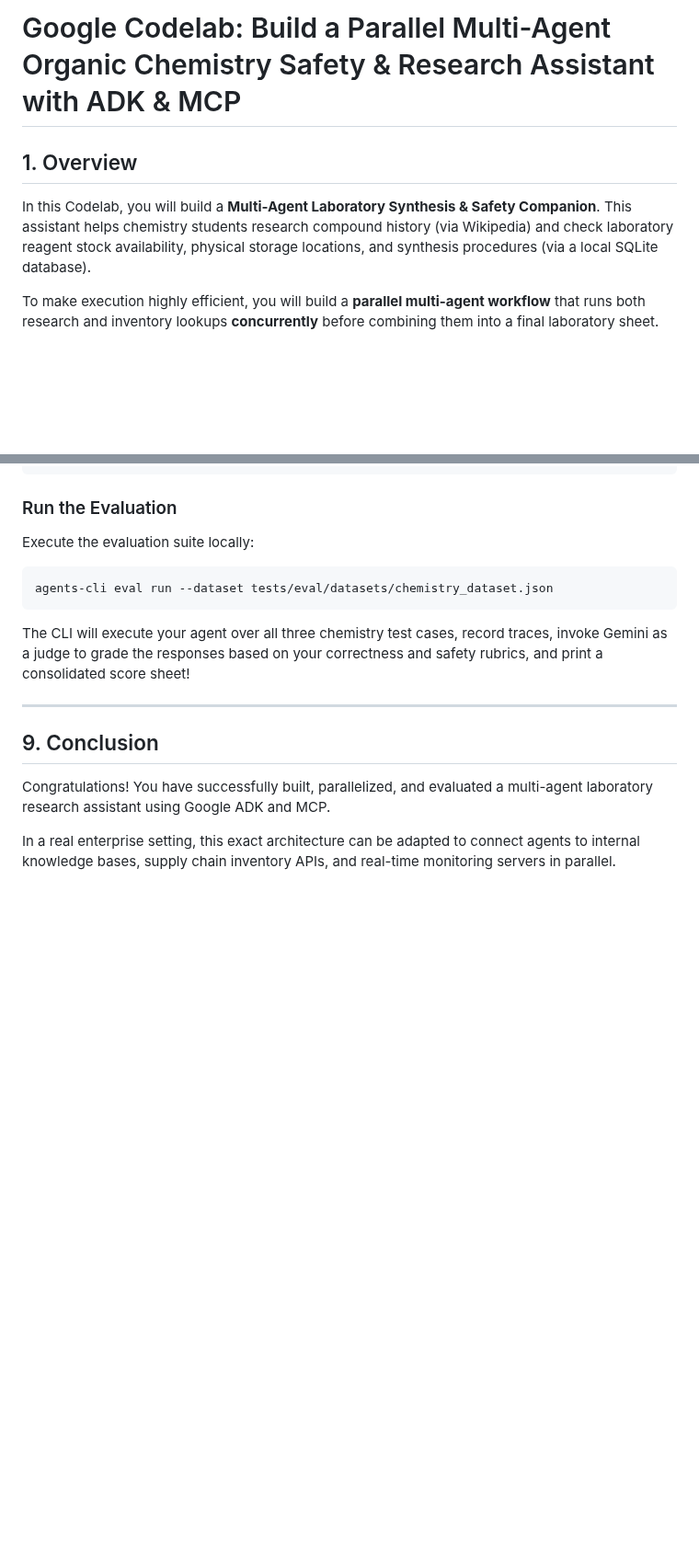
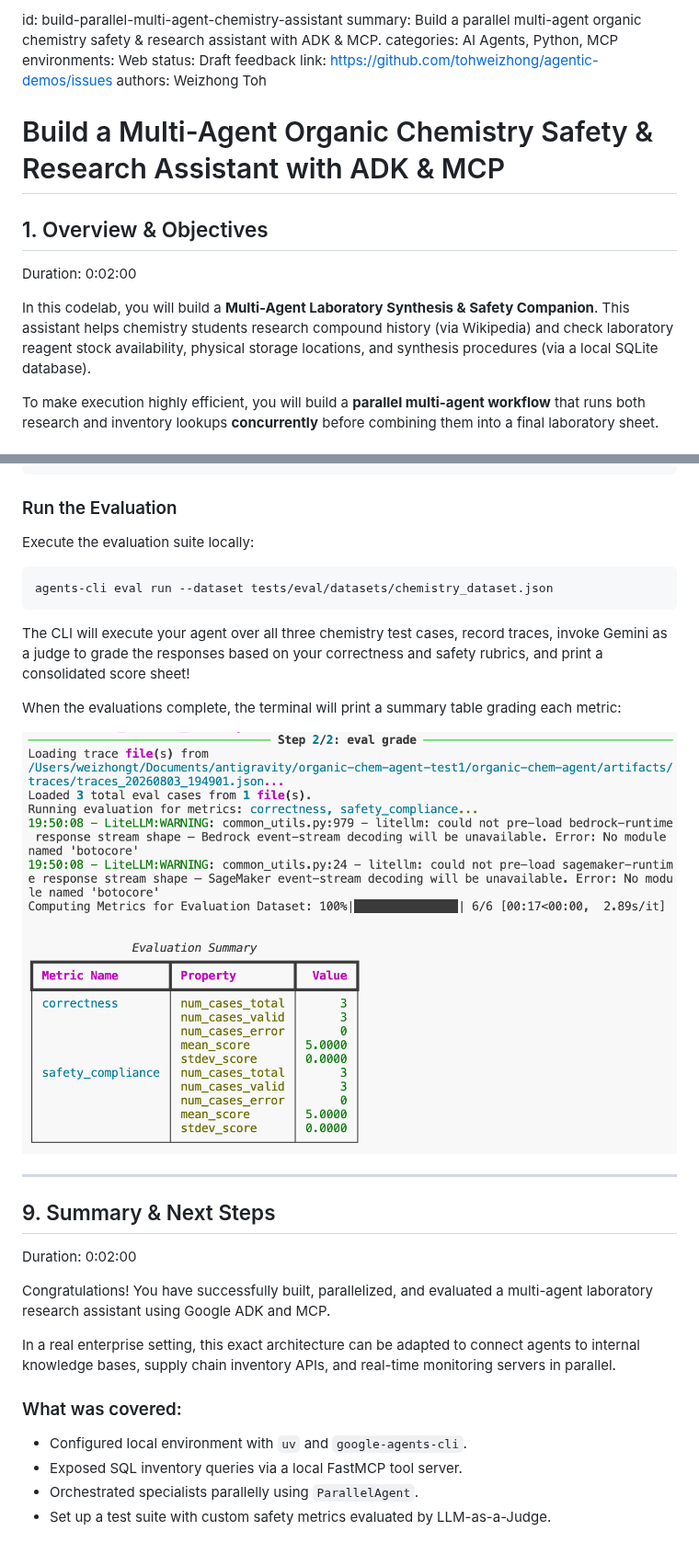
Before and after one commit to tohweizhong/agentic-demos, a Markdown page: organic-chem-agent/CODELAB.md, 2 parts joined by grey strips. Shown at 92% size. Rendered like a GitHub page; pictures changed too: organic-chem-agent/images/evaluation_summary.png (added); blank space fills up the shorter version.

````diff
--- a/organic-chem-agent/CODELAB.md
+++ b/organic-chem-agent/CODELAB.md
@@ -1,7 +1,17 @@
-# Google Codelab: Build a Parallel Multi-Agent Organic Chemistry Safety & Research Assistant with ADK & MCP
+id: build-parallel-multi-agent-chemistry-assistant
+summary: Build a parallel multi-agent organic chemistry safety & research assistant with ADK & MCP.
+categories: AI Agents, Python, MCP
+environments: Web
+status: Draft
+feedback link: https://github.com/tohweizhong/agentic-demos/issues
+authors: Weizhong Toh
 
-## 1. Overview
-In this Codelab, you will build a **Multi-Agent Laboratory Synthesis & Safety Companion**. This assistant helps chemistry students research compound history (via Wikipedia) and check laboratory reagent stock availability, physical storage locations, and synthesis procedures (via a local SQLite database).
+# Build a Multi-Agent Organic Chemistry Safety & Research Assistant with ADK & MCP
+
+## 1. Overview & Objectives
+Duration: 0:02:00
+
+In this codelab, you will build a **Multi-Agent Laboratory Synthesis & Safety Companion**. This assistant helps chemistry students research compound history (via Wikipedia) and check laboratory reagent stock availability, physical storage locations, and synthesis procedures (via a local SQLite database).
 
 To make execution highly efficient, you will build a **parallel multi-agent workflow** that runs both research and inventory lookups **concurrently** before combining them into a final laboratory sheet.
 
@@ -635,9 +624,22 @@ agents-cli eval run --dataset tests/eval/datasets/chemistry_dataset.json
 ```
 The CLI will execute your agent over all three chemistry test cases, record traces, invoke Gemini as a judge to grade the responses based on your correctness and safety rubrics, and print a consolidated score sheet!
 
+When the evaluations complete, the terminal will print a summary table grading each metric:
+
+![Evaluation Metrics Summary Table](images/evaluation_summary.png)
+
 ---
 
-## 9. Conclusion
+
+## 9. Summary & Next Steps
+Duration: 0:02:00
+
 Congratulations! You have successfully built, parallelized, and evaluated a multi-agent laboratory research assistant using Google ADK and MCP.
 
 In a real enterprise setting, this exact architecture can be adapted to connect agents to internal knowledge bases, supply chain inventory APIs, and real-time monitoring servers in parallel.
+
+### What was covered:
+* Configured local environment with `uv` and `google-agents-cli`.
+* Exposed SQL inventory queries via a local FastMCP tool server.
+* Orchestrated specialists parallelly using `ParallelAgent`.
+* Set up a test suite with custom safety metrics evaluated by LLM-as-a-Judge.
````
Also changed, not shown: other parts of organic-chem-agent/CODELAB.md (+49 -70 lines), organic-chem-agent/images/adk_playground.png (added), organic-chem-agent/images/agent_orchestration.png (added), organic-chem-agent/images/fastmcp_server.png (added), organic-chem-agent/images/tooling_layout.png (added).
